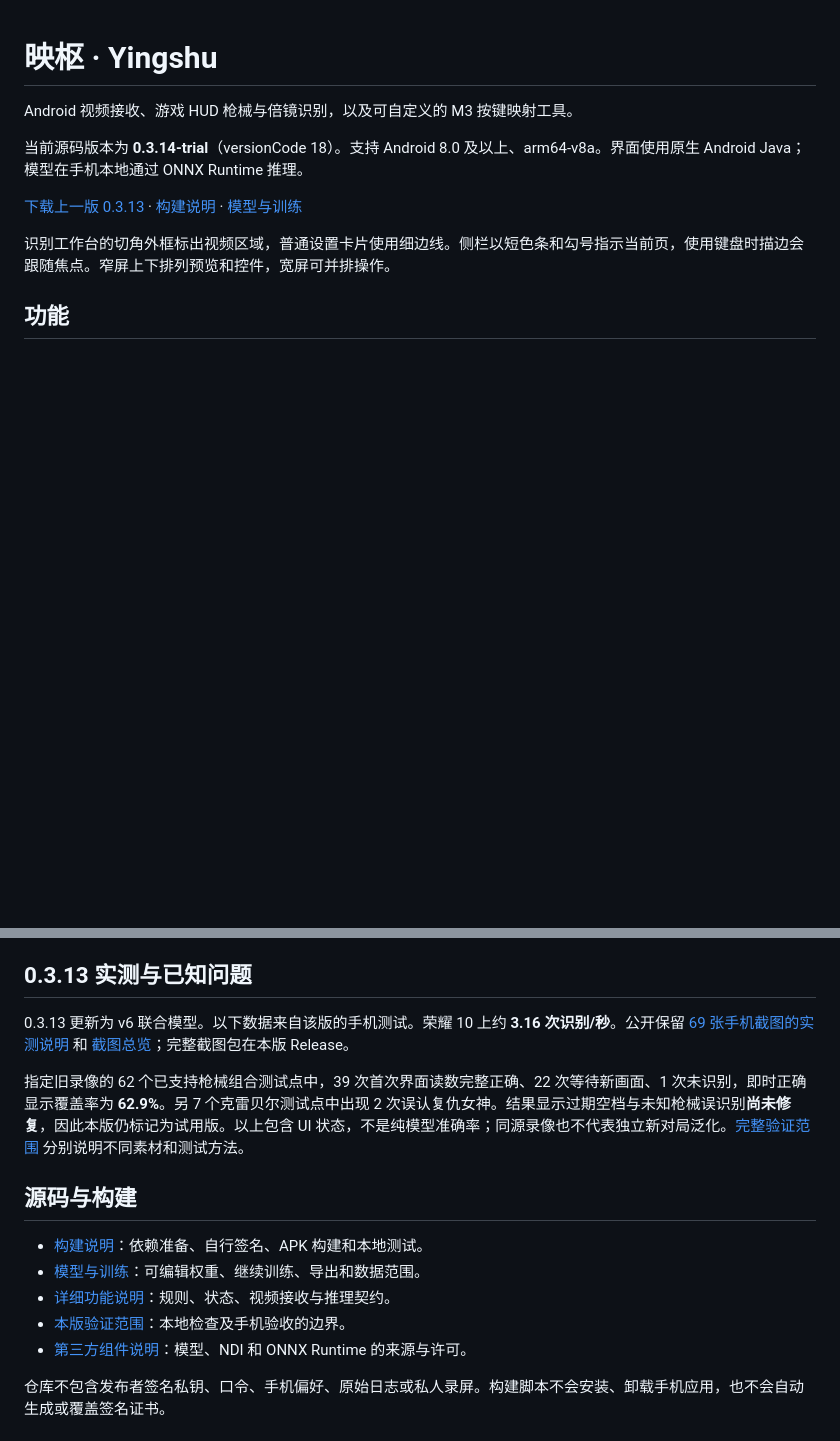
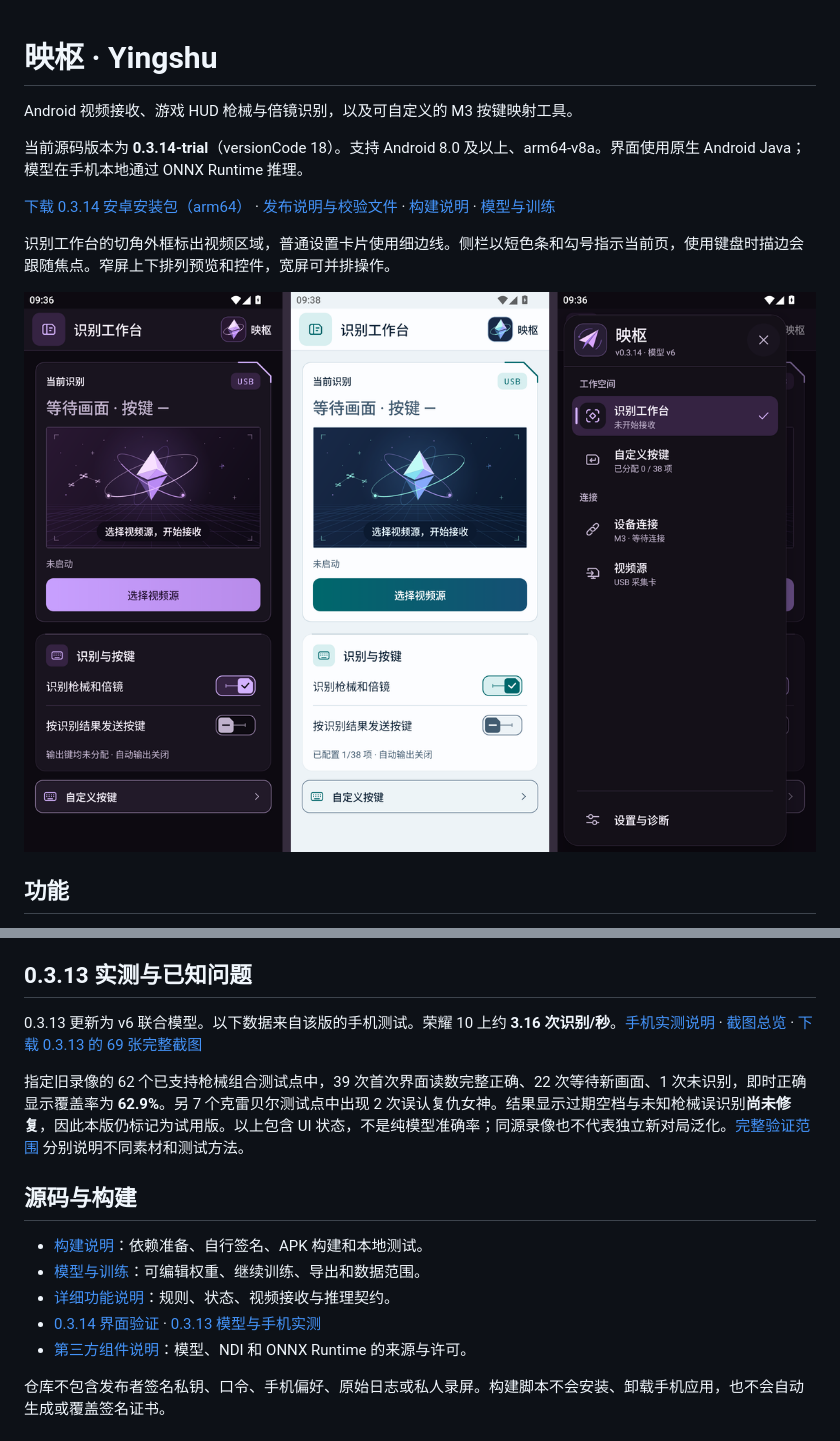
Before and after one commit to Slave-LiLi/yingshu, a Markdown page: README.md, 2 parts joined by grey strips. Drawn GitHub-style; pictures changed too: docs/evidence/0.3.14/overview.png (added); blank space fills up the shorter version.

Commit message:
Document the 0.3.14 trial release and emulator checks

```diff
--- a/README.md
+++ b/README.md
@@ -4,9 +4,11 @@ Android 视频接收、游戏 HUD 枪械与倍镜识别，以及可自定义的
 
 当前源码版本为 **0.3.14-trial**（versionCode 18）。支持 Android 8.0 及以上、arm64-v8a。界面使用原生 Android Java；模型在手机本地通过 ONNX Runtime 推理。
 
-[下载上一版 0.3.13](https://github.com/Slave-LiLi/yingshu/releases/tag/v0.3.13-trial) · [构建说明](docs/BUILD.md) · [模型与训练](docs/MODEL.md)
+[下载 0.3.14 安卓安装包（arm64）](https://github.com/Slave-LiLi/yingshu/releases/download/v0.3.14-trial/Yingshu-0.3.14-trial-arm64.apk) · [发布说明与校验文件](https://github.com/Slave-LiLi/yingshu/releases/tag/v0.3.14-trial) · [构建说明](docs/BUILD.md) · [模型与训练](docs/MODEL.md)
 
 识别工作台的切角外框标出视频区域，普通设置卡片使用细边线。侧栏以短色条和勾号指示当前页，使用键盘时描边会跟随焦点。窄屏上下排列预览和控件，宽屏可并排操作。
+
+![映枢在 Android 15 模拟器上的首页与侧栏](docs/evidence/0.3.14/overview.png)
 
 ## 功能
 
@@ -34,7 +36,7 @@ Android 视频接收、游戏 HUD 枪械与倍镜识别，以及可自定义的
 
 ## 0.3.13 实测与已知问题
 
-0.3.13 更新为 v6 联合模型。以下数据来自该版的手机测试。荣耀 10 上约 **3.16 次识别/秒**。公开保留 [69 张手机截图的实测说明](docs/evidence/0.3.13/phone-video-test.md) 和 [截图总览](docs/evidence/0.3.13/screenshots.md)；完整截图包在本版 Release。
+0.3.13 更新为 v6 联合模型。以下数据来自该版的手机测试。荣耀 10 上约 **3.16 次识别/秒**。[手机实测说明](docs/evidence/0.3.13/phone-video-test.md) · [截图总览](docs/evidence/0.3.13/screenshots.md) · [下载 0.3.13 的 69 张完整截图](https://github.com/Slave-LiLi/yingshu/releases/tag/v0.3.13-trial)
 
 指定旧录像的 62 个已支持枪械组合测试点中，39 次首次界面读数完整正确、22 次等待新画面、1 次未识别，即时正确显示覆盖率为 **62.9%**。另 7 个克雷贝尔测试点中出现 2 次误认复仇女神。结果显示过期空档与未知枪械误识别**尚未修复**，因此本版仍标记为试用版。以上包含 UI 状态，不是纯模型准确率；同源录像也不代表独立新对局泛化。[完整验证范围](docs/VALIDATION.md) 分别说明不同素材和测试方法。
 
@@ -43,7 +45,7 @@ Android 视频接收、游戏 HUD 枪械与倍镜识别，以及可自定义的
 - [构建说明](docs/BUILD.md)：依赖准备、自行签名、APK 构建和本地测试。
 - [模型与训练](docs/MODEL.md)：可编辑权重、继续训练、导出和数据范围。
 - [详细功能说明](README.txt)：规则、状态、视频接收与推理契约。
-- [本版验证范围](docs/VALIDATION.md)：本地检查及手机验收的边界。
+- [0.3.14 界面验证](docs/VALIDATION-0.3.14.md) · [0.3.13 模型与手机实测](docs/VALIDATION.md)
 - [第三方组件说明](THIRD-PARTY.md)：模型、NDI 和 ONNX Runtime 的来源与许可。
 
 仓库不包含发布者签名私钥、口令、手机偏好、原始日志或私人录屏。构建脚本不会安装、卸载手机应用，也不会自动生成或覆盖签名证书。
```
Also changed, not shown: docs/VALIDATION-0.3.14.md (added, +25 -0 lines), docs/evidence/0.3.14/drawer.png (added), docs/evidence/0.3.14/keyboard-focus.png (added), docs/evidence/0.3.14/landscape.png (added), docs/evidence/0.3.14/settings.png (added).
